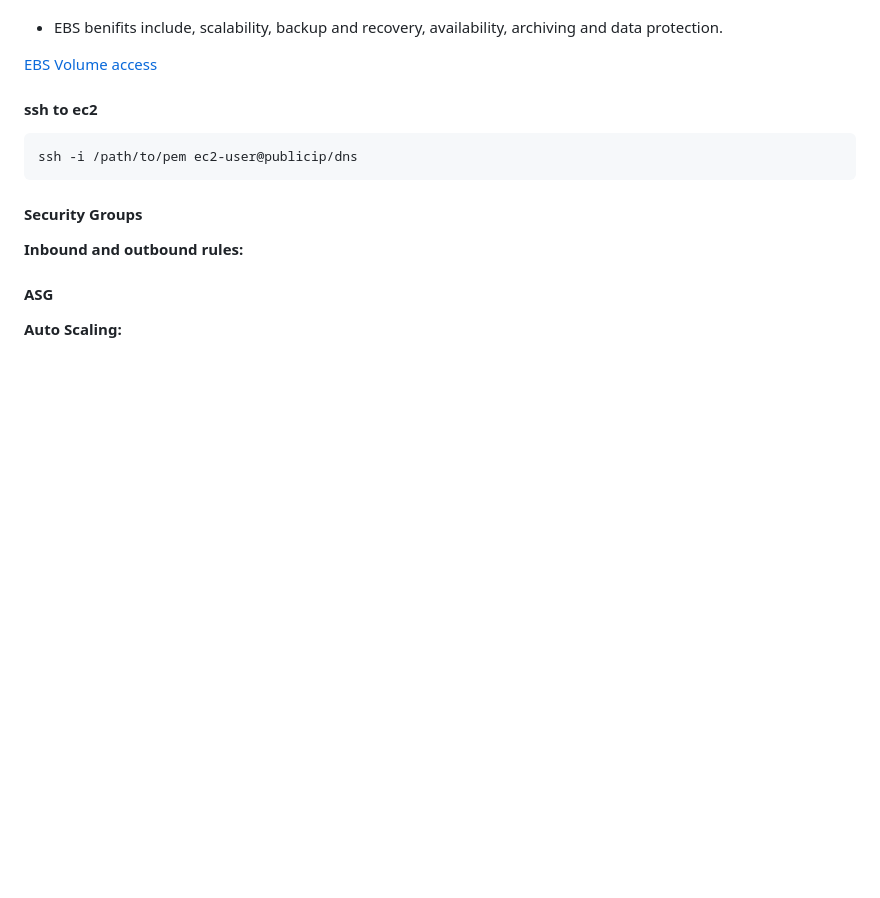
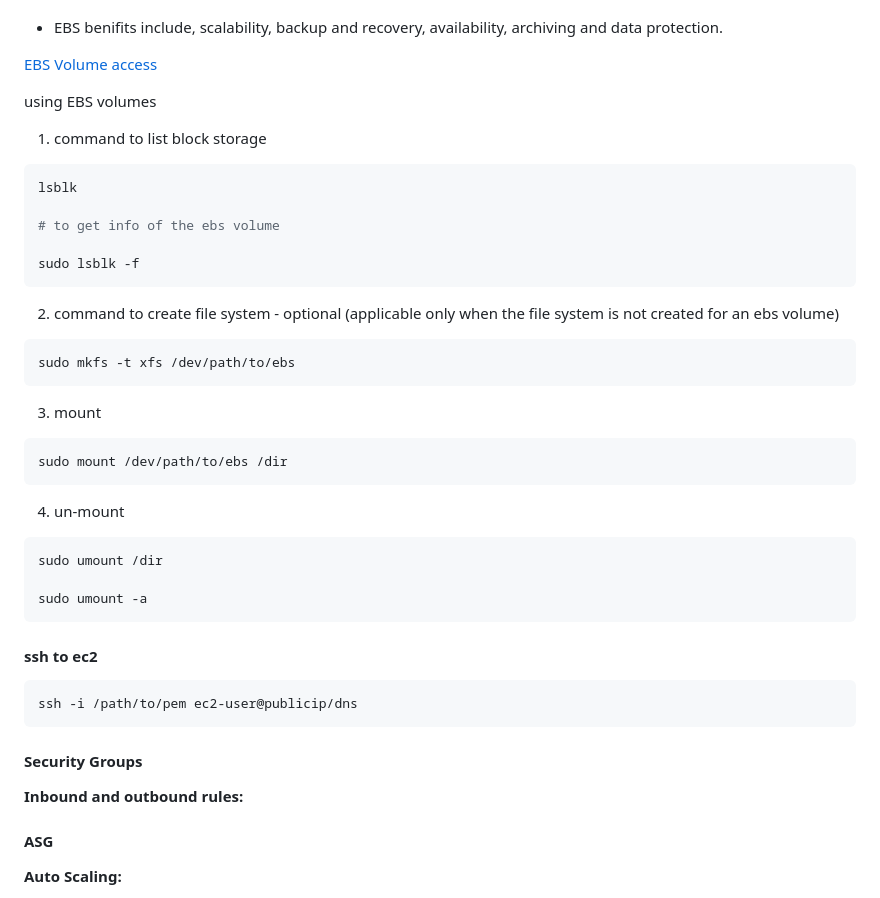
Before and after one commit to krishnagopika/trng-1903-1904, a Markdown page: week-4/day2.md, the part around the change. GitHub-like rendering; blank space fills up the shorter version.

Commit message:
added content for day 2

````diff
--- a/week-4/day2.md
+++ b/week-4/day2.md
@@ -152,6 +152,41 @@ ex: big data and DWH.
 
 [EBS Volume access](https://docs.aws.amazon.com/ebs/latest/userguide/ebs-using-volumes.html)
 
+
+using EBS volumes
+
+
+1. command to list block storage
+
+```bash
+lsblk
+
+# to get info of the ebs volume
+
+sudo lsblk -f
+```
+
+2. command to create file system - optional (applicable only when the file system is not created for an ebs volume)
+
+```bash
+sudo mkfs -t xfs /dev/path/to/ebs
+```
+
+3. mount
+
+```bash
+sudo mount /dev/path/to/ebs /dir
+```
+
+4. un-mount
+
+```bash
+sudo umount /dir
+
+sudo umount -a
+```
+
+
 #### ssh to ec2
 
 
````
